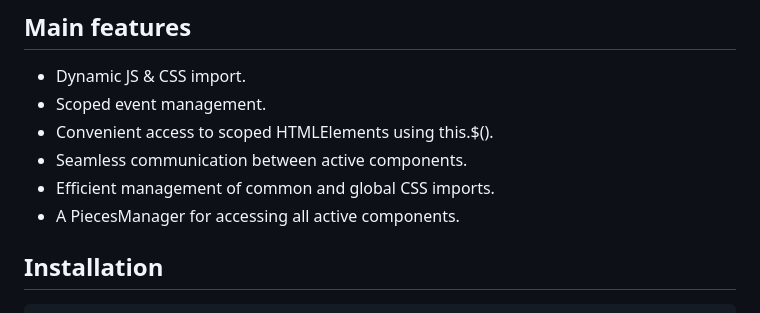
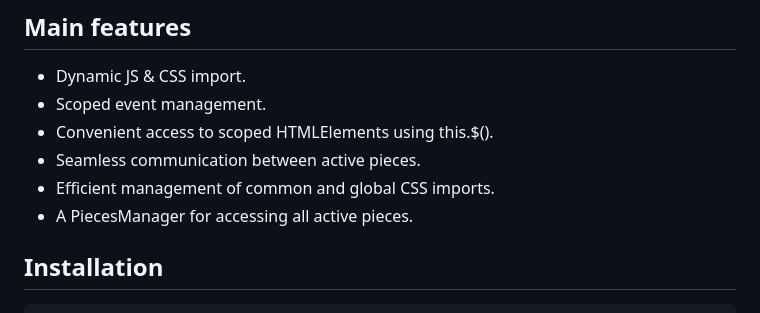
Before and after one commit to piecesjs/piecesjs, a Markdown page: README.md, the part around the change. Rendered like a GitHub page.

```diff
--- a/README.md
+++ b/README.md
@@ -25,9 +25,9 @@ Compiled with [vitejs](https://vitejs.dev/).
 - Dynamic JS & CSS import.
 - Scoped event management.
 - Convenient access to scoped HTMLElements using this.$().
-- Seamless communication between active components.
+- Seamless communication between active pieces.
 - Efficient management of common and global CSS imports.
-- A PiecesManager for accessing all active components.
+- A PiecesManager for accessing all active pieces.
 
 ## Installation
 
```
